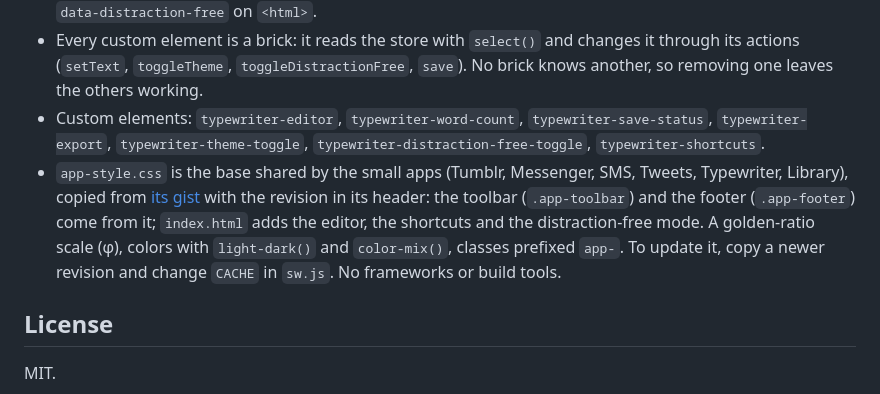
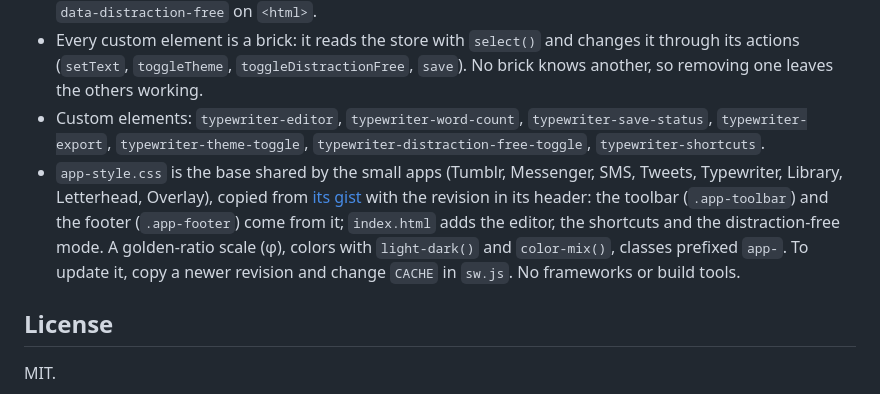
Before and after one commit to 19h47/typewriter, a Markdown page: README.md, the part around the change. Rendered like a GitHub page.

Commit message:
:memo: The base styles are shared by Letterhead and Overlay too

```diff
--- a/README.md
+++ b/README.md
@@ -34,7 +34,7 @@ Opening `index.html` directly works too, without offline support.
 - One store, `window.store`, created by a classic script in `<head>` before the first paint. It holds the state (`text`, `theme`, `themeChosen`, `distractionFree`, `saved`), saves it to localStorage and sets `data-theme` and `data-distraction-free` on `<html>`.
 - Every custom element is a brick: it reads the store with `select()` and changes it through its actions (`setText`, `toggleTheme`, `toggleDistractionFree`, `save`). No brick knows another, so removing one leaves the others working.
 - Custom elements: `typewriter-editor`, `typewriter-word-count`, `typewriter-save-status`, `typewriter-export`, `typewriter-theme-toggle`, `typewriter-distraction-free-toggle`, `typewriter-shortcuts`.
-- `app-style.css` is the base shared by the small apps (Tumblr, Messenger, SMS, Tweets, Typewriter, Library), copied from [its gist](https://gist.github.com/19h47/27df983fac74beb8d3e0a30688654498) with the revision in its header: the toolbar (`.app-toolbar`) and the footer (`.app-footer`) come from it; `index.html` adds the editor, the shortcuts and the distraction-free mode. A golden-ratio scale (φ), colors with `light-dark()` and `color-mix()`, classes prefixed `app-`. To update it, copy a newer revision and change `CACHE` in `sw.js`. No frameworks or build tools.
+- `app-style.css` is the base shared by the small apps (Tumblr, Messenger, SMS, Tweets, Typewriter, Library, Letterhead, Overlay), copied from [its gist](https://gist.github.com/19h47/27df983fac74beb8d3e0a30688654498) with the revision in its header: the toolbar (`.app-toolbar`) and the footer (`.app-footer`) come from it; `index.html` adds the editor, the shortcuts and the distraction-free mode. A golden-ratio scale (φ), colors with `light-dark()` and `color-mix()`, classes prefixed `app-`. To update it, copy a newer revision and change `CACHE` in `sw.js`. No frameworks or build tools.
 
 ## License
 
```
